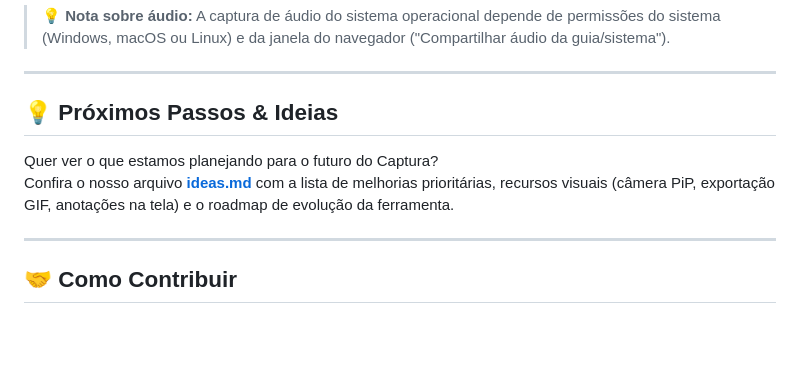
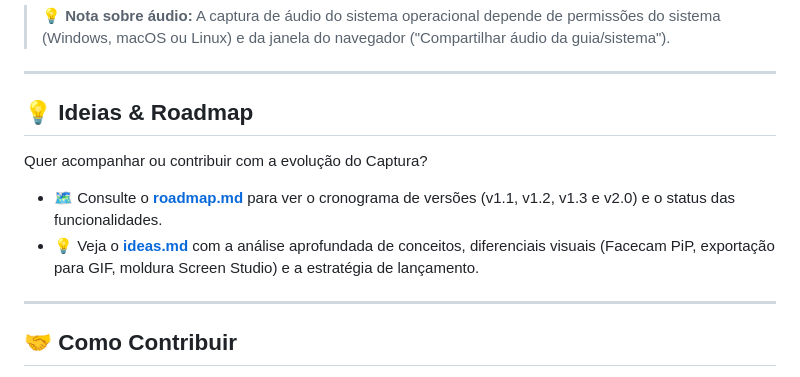
Before and after one commit to thiagofal1/captura, a Markdown page: README.md, the part around the change. Rendered like a GitHub page; blank space fills up the shorter version.

Commit message:
new roadmap

```diff
--- a/README.md
+++ b/README.md
@@ -131,10 +131,11 @@ Em seguida, acesse no navegador: `http://localhost:3000`.
 
 ---
 
-## 💡 Próximos Passos & Ideias
+## 💡 Ideias & Roadmap
 
-Quer ver o que estamos planejando para o futuro do Captura?
-Confira o nosso arquivo [**ideas.md**](ideas.md) com a lista de melhorias prioritárias, recursos visuais (câmera PiP, exportação GIF, anotações na tela) e o roadmap de evolução da ferramenta.
+Quer acompanhar ou contribuir com a evolução do Captura?
+- 🗺️ Consulte o [**roadmap.md**](roadmap.md) para ver o cronograma de versões (v1.1, v1.2, v1.3 e v2.0) e o status das funcionalidades.
+- 💡 Veja o [**ideas.md**](ideas.md) com a análise aprofundada de conceitos, diferenciais visuais (Facecam PiP, exportação para GIF, moldura Screen Studio) e a estratégia de lançamento.
 
 ---
 
```
Also changed, not shown: roadmap.md (added, +122 -0 lines).
